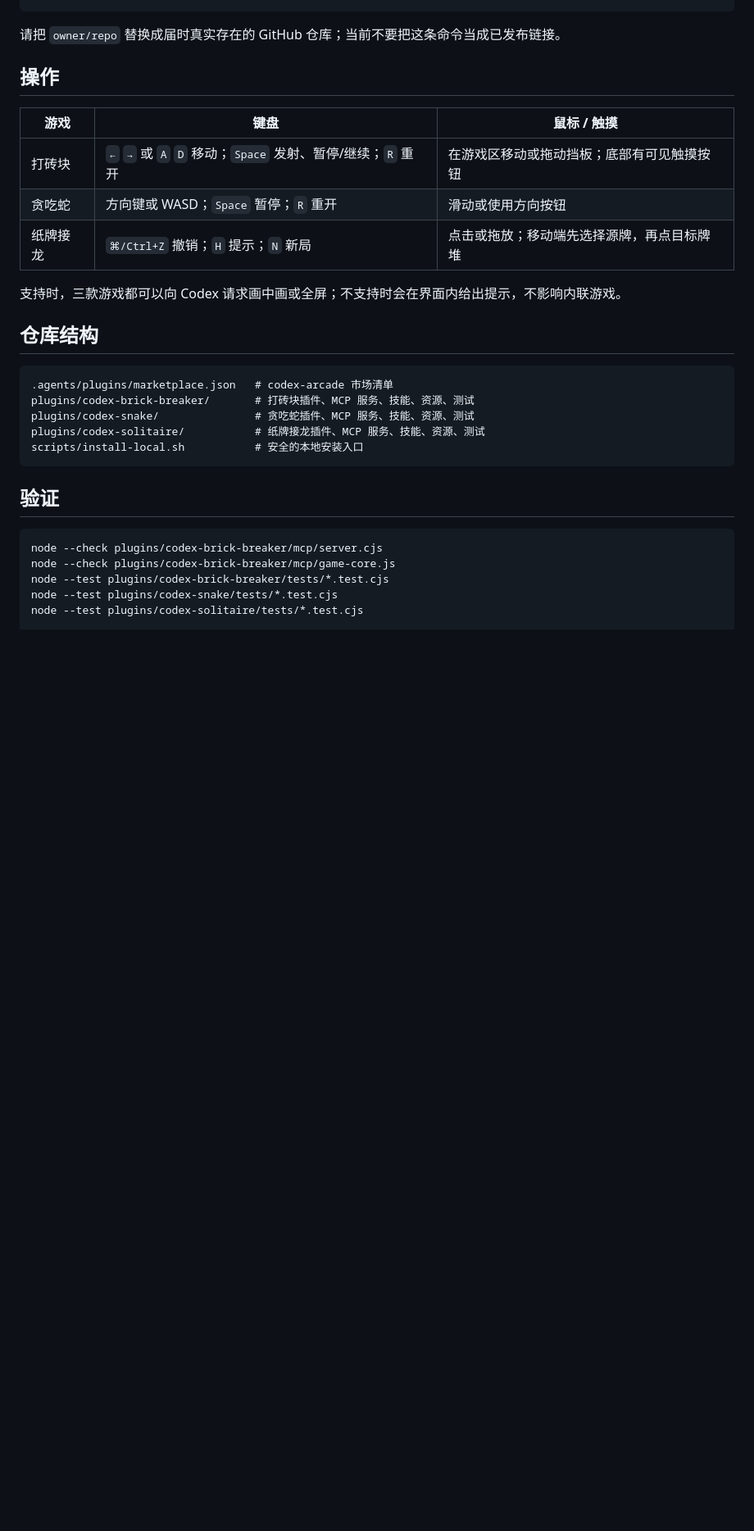
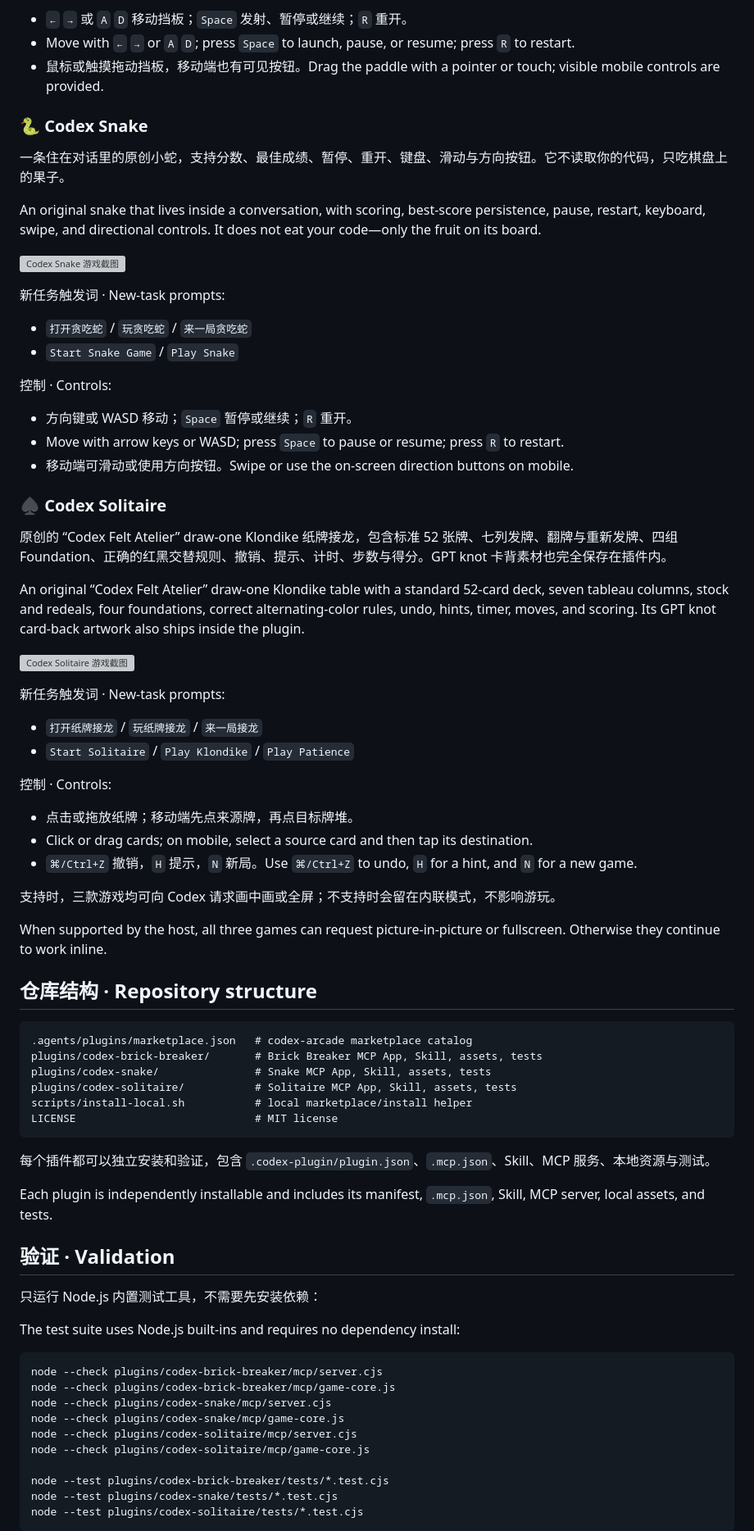
Before and after one commit to nameczz/codex-arcade, a Markdown page: README.md, the part around one of its changes. Shown at 82% size. GitHub-like rendering; blank space fills up the shorter version; grey boxes are pictures that could not be loaded.

Commit message:
docs: publish bilingual arcade guide

````diff
--- a/README.md
+++ b/README.md
@@ -41,33 +83,80 @@ codex plugin add codex-brick-breaker@codex-arcade
+- `←` `→` 或 `A` `D` 移动挡板；`Space` 发射、暂停或继续；`R` 重开。
+- Move with `←` `→` or `A` `D`; press `Space` to launch, pause, or resume; press `R` to restart.
+- 鼠标或触摸拖动挡板，移动端也有可见按钮。Drag the paddle with a pointer or touch; visible mobile controls are provided.
+
+### 🐍 Codex Snake
+
+一条住在对话里的原创小蛇，支持分数、最佳成绩、暂停、重开、键盘、滑动与方向按钮。它不读取你的代码，只吃棋盘上的果子。
+
+An original snake that lives inside a conversation, with scoring, best-score persistence, pause, restart, keyboard, swipe, and directional controls. It does not eat your code—only the fruit on its board.
+
+![Codex Snake 游戏截图](./plugins/codex-snake/assets/screenshot.png)
+
+新任务触发词 · New-task prompts:
+
+- `打开贪吃蛇` / `玩贪吃蛇` / `来一局贪吃蛇`
+- `Start Snake Game` / `Play Snake`
+
+控制 · Controls:
+
+- 方向键或 WASD 移动；`Space` 暂停或继续；`R` 重开。
+- Move with arrow keys or WASD; press `Space` to pause or resume; press `R` to restart.
+- 移动端可滑动或使用方向按钮。Swipe or use the on-screen direction buttons on mobile.
+
+### ♠ Codex Solitaire
+
+原创的 “Codex Felt Atelier” draw-one Klondike 纸牌接龙，包含标准 52 张牌、七列发牌、翻牌与重新发牌、四组 Foundation、正确的红黑交替规则、撤销、提示、计时、步数与得分。GPT knot 卡背素材也完全保存在插件内。
+
+An original “Codex Felt Atelier” draw-one Klondike table with a standard 52-card deck, seven tableau columns, stock and redeals, four foundations, correct alternating-color rules, undo, hints, timer, moves, and scoring. Its GPT knot card-back artwork also ships inside the plugin.
+
+![Codex Solitaire 游戏截图](./plugins/codex-solitaire/assets/screenshot.png)
+
+新任务触发词 · New-task prompts:
+
+- `打开纸牌接龙` / `玩纸牌接龙` / `来一局接龙`
+- `Start Solitaire` / `Play Klondike` / `Play Patience`
+
+控制 · Controls:
+
+- 点击或拖放纸牌；移动端先点来源牌，再点目标牌堆。
+- Click or drag cards; on mobile, select a source card and then tap its destination.
+- `⌘/Ctrl+Z` 撤销，`H` 提示，`N` 新局。Use `⌘/Ctrl+Z` to undo, `H` for a hint, and `N` for a new game.
+
+支持时，三款游戏均可向 Codex 请求画中画或全屏；不支持时会留在内联模式，不影响游玩。
+
+When supported by the host, all three games can request picture-in-picture or fullscreen. Otherwise they continue to work inline.
+
+## 仓库结构 · Repository structure
+
+```text
+.agents/plugins/marketplace.json   # codex-arcade marketplace catalog
+plugins/codex-brick-breaker/       # Brick Breaker MCP App, Skill, assets, tests
+plugins/codex-snake/               # Snake MCP App, Skill, assets, tests
+plugins/codex-solitaire/           # Solitaire MCP App, Skill, assets, tests
+scripts/install-local.sh           # local marketplace/install helper
+LICENSE                            # MIT license
 ```
 
-请把 `owner/repo` 替换成届时真实存在的 GitHub 仓库；当前不要把这条命令当成已发布链接。
+每个插件都可以独立安装和验证，包含 `.codex-plugin/plugin.json`、`.mcp.json`、Skill、MCP 服务、本地资源与测试。
 
-## 操作
+Each plugin is independently installable and includes its manifest, `.mcp.json`, Skill, MCP server, local assets, and tests.
 
-| 游戏 | 键盘 | 鼠标 / 触摸 |
-| --- | --- | --- |
-| 打砖块 | `←` `→` 或 `A` `D` 移动；`Space` 发射、暂停/继续；`R` 重开 | 在游戏区移动或拖动挡板；底部有可见触摸按钮 |
-| 贪吃蛇 | 方向键或 WASD；`Space` 暂停；`R` 重开 | 滑动或使用方向按钮 |
-| 纸牌接龙 | `⌘/Ctrl+Z` 撤销；`H` 提示；`N` 新局 | 点击或拖放；移动端先选择源牌，再点目标牌堆 |
+## 验证 · Validation
 
-支持时，三款游戏都可以向 Codex 请求画中画或全屏；不支持时会在界面内给出提示，不影响内联游戏。
+只运行 Node.js 内置测试工具，不需要先安装依赖：
 
-## 仓库结构
-
-```text
-.agents/plugins/marketplace.json   # codex-arcade 市场清单
-plugins/codex-brick-breaker/       # 打砖块插件、MCP 服务、技能、资源、测试
-plugins/codex-snake/               # 贪吃蛇插件、MCP 服务、技能、资源、测试
-plugins/codex-solitaire/           # 纸牌接龙插件、MCP 服务、技能、资源、测试
-scripts/install-local.sh           # 安全的本地安装入口
-```
-
-## 验证
+The test suite uses Node.js built-ins and requires no dependency install:
 
 ```bash
 node --check plugins/codex-brick-breaker/mcp/server.cjs
 node --check plugins/codex-brick-breaker/mcp/game-core.js
+node --check plugins/codex-snake/mcp/server.cjs
+node --check plugins/codex-snake/mcp/game-core.js
+node --check plugins/codex-solitaire/mcp/server.cjs
+node --check plugins/codex-solitaire/mcp/game-core.js
+
 node --test plugins/codex-brick-breaker/tests/*.test.cjs
 node --test plugins/codex-snake/tests/*.test.cjs
 node --test plugins/codex-solitaire/tests/*.test.cjs
+```
 
````
Also changed, not shown: other parts of README.md (+92 -19 lines).
